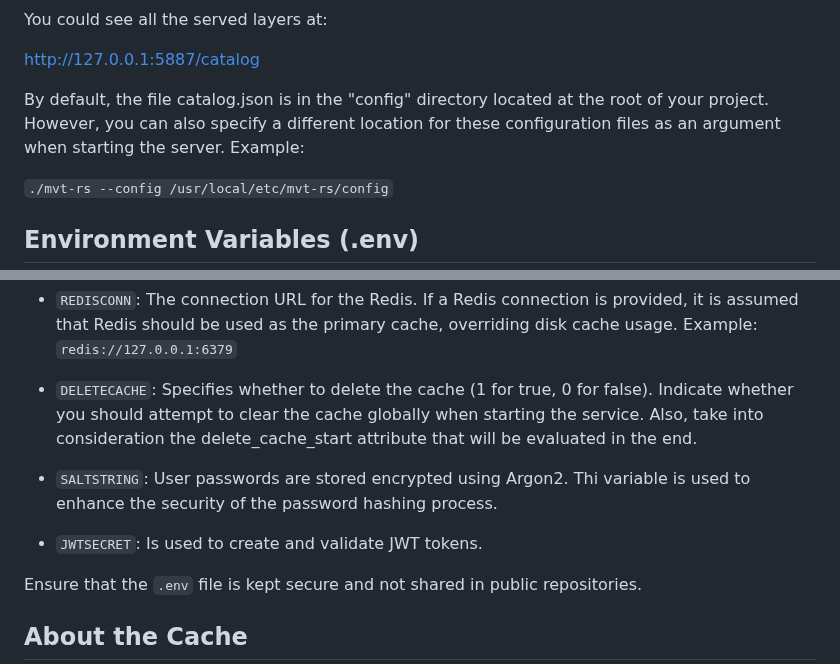
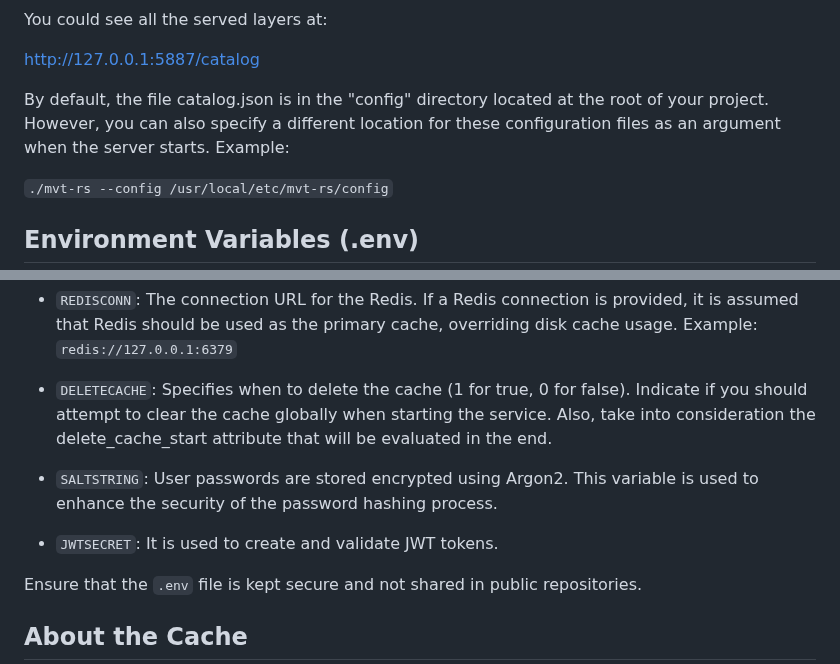
Before and after one commit to mvt-proj/mvt-rs, a Markdown page: README.md, 2 parts joined by grey strips. GitHub-like rendering.

Commit message:
Update README.md
Review2 Gaby

```diff
--- a/README.md
+++ b/README.md
@@ -75,7 +75,7 @@ You could see all the served layers at:
 http://127.0.0.1:5887/catalog
 
 
-By default, the file catalog.json is in the "config" directory located at the root of your project. However, you can also specify a different location for these configuration files as an argument when starting the server. Example:
+By default, the file catalog.json is in the "config" directory located at the root of your project. However, you can also specify a different location for these configuration files as an argument when the server starts. Example:
 
 `./mvt-rs --config /usr/local/etc/mvt-rs/config`
 
@@ -98,11 +98,11 @@ The server uses environment variables for its configuration. Make sure to create
 
 - `REDISCONN`: The connection URL for the Redis. If a Redis connection is provided, it is assumed that Redis should be used as the primary cache, overriding disk cache usage. Example: `redis://127.0.0.1:6379`
 
-- `DELETECACHE`:  Specifies whether to delete the cache (1 for true, 0 for false). Indicate whether you should attempt to clear the cache globally when starting the service. Also, take into consideration the delete_cache_start attribute that will be evaluated in the end.
+- `DELETECACHE`:  Specifies when to delete the cache (1 for true, 0 for false). Indicate if you should attempt to clear the cache globally when starting the service. Also, take into consideration the delete_cache_start attribute that will be evaluated in the end.
 
-- `SALTSTRING`: User passwords are stored encrypted using Argon2. Thi variable is used to enhance the security of the password hashing process.
+- `SALTSTRING`: User passwords are stored encrypted using Argon2. This variable is used to enhance the security of the password hashing process.
 
-- `JWTSECRET`: Is used to create and validate JWT tokens.
+- `JWTSECRET`: It is used to create and validate JWT tokens.
 
 
 
```
